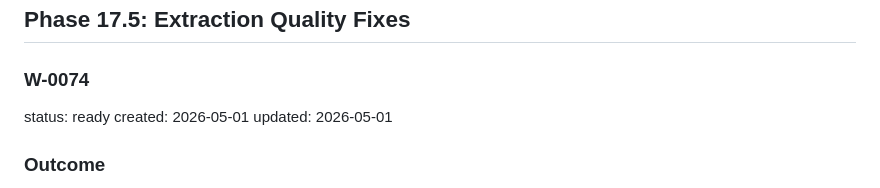
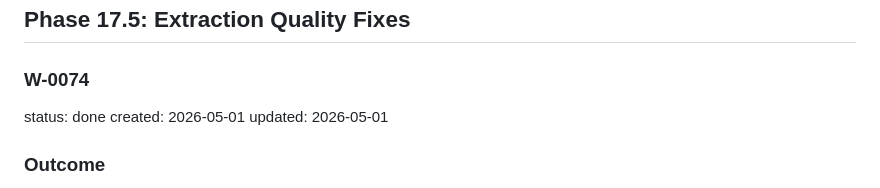
Before and after one commit to davidamitchell/Companies-Performance, a Markdown page: backlog.md, the part around one of its changes. Drawn GitHub-style.

```diff
--- a/backlog.md
+++ b/backlog.md
@@ -1473,7 +1473,7 @@ The `remove-ai-slop` skill identifies patterns that reduce credibility in resear
 
 ### W-0074
 
-status: ready
+status: done
 created: 2026-05-01
 updated: 2026-05-01
 
```
Also changed, not shown: other parts of backlog.md (+4 -4 lines), progress.md (+34 -0 lines).
